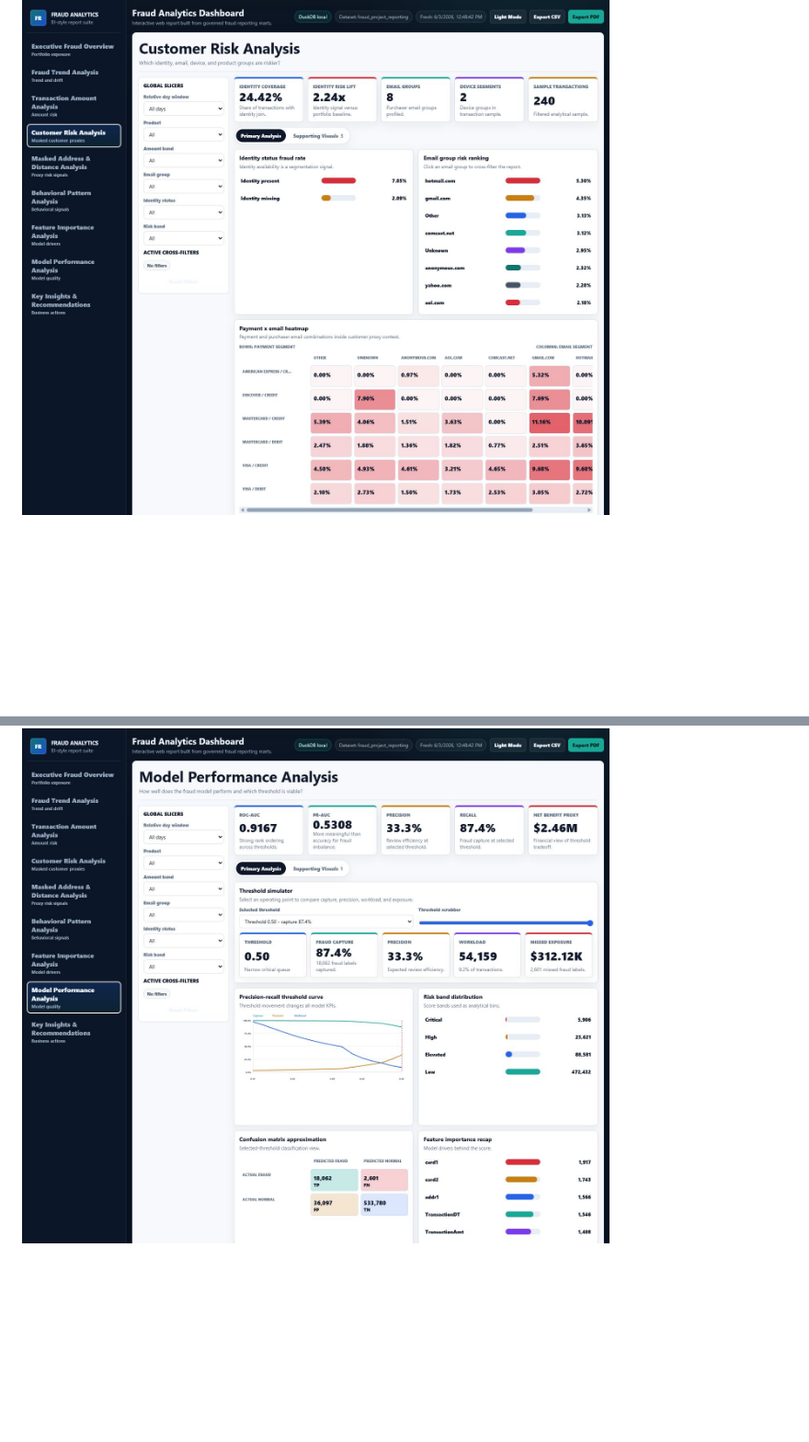
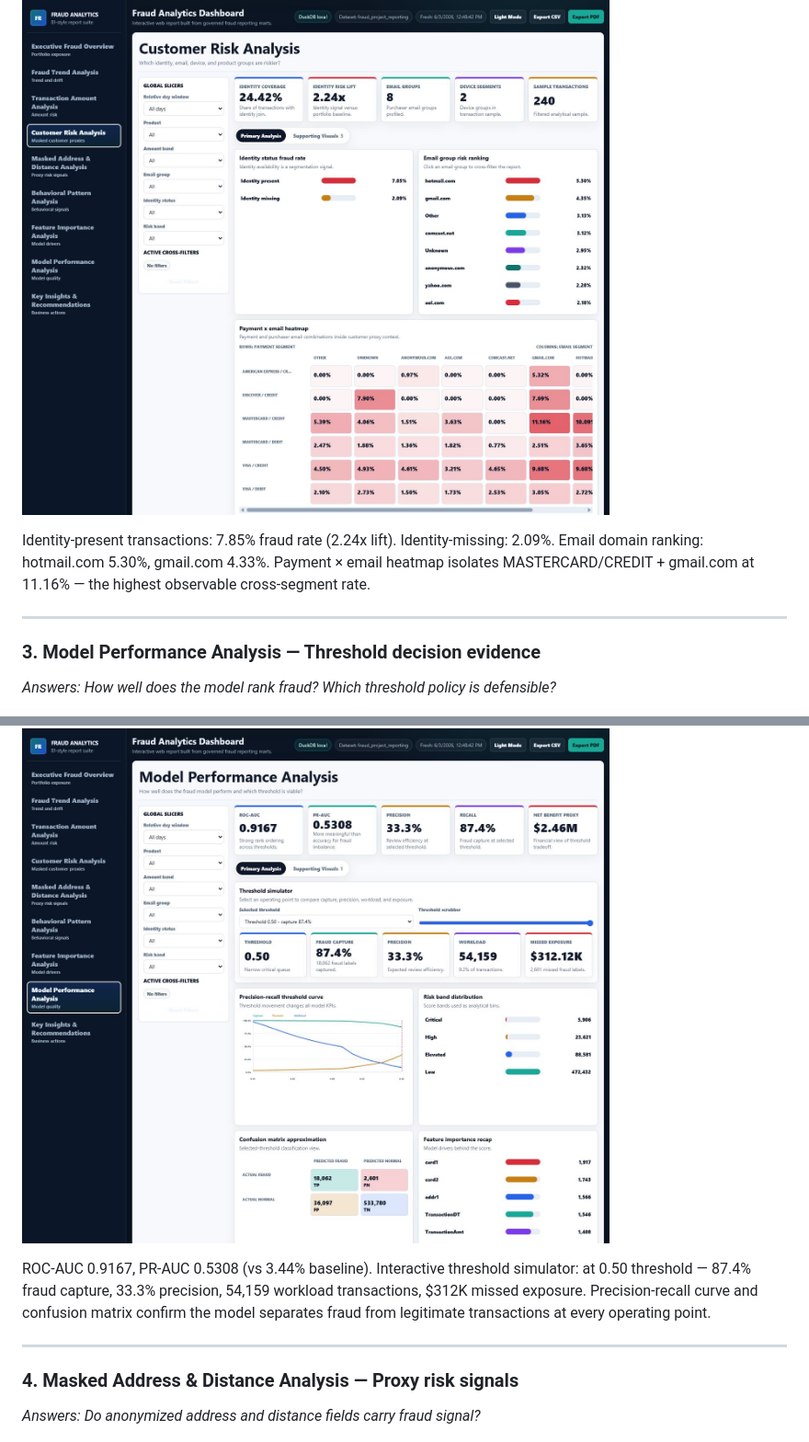
Before and after one commit to senanurcetin/ieee-fraud-detection-analytics, a Markdown page: README.md, 2 parts joined by grey strips. Shown at 92% size. Rendered like a GitHub page; blank space fills up the shorter version.

```diff
--- a/README.md
+++ b/README.md
@@ -295,7 +326,23 @@ Vercel deploys the `webapp/` folder as the project root. The production runtime
 
 ![Customer risk heatmap](docs/assets/web_dashboard_customer_risk.png)
 
+Identity-present transactions: 7.85% fraud rate (2.24x lift). Identity-missing: 2.09%. Email domain ranking: hotmail.com 5.30%, gmail.com 4.33%. Payment × email heatmap isolates MASTERCARD/CREDIT + gmail.com at 11.16% — the highest observable cross-segment rate.
+
+---
+
+### 3. Model Performance Analysis — Threshold decision evidence
+
+*Answers: How well does the model rank fraud? Which threshold policy is defensible?*
+
 ![Model threshold simulation](docs/assets/web_dashboard_model_threshold.png)
+
+ROC-AUC 0.9167, PR-AUC 0.5308 (vs 3.44% baseline). Interactive threshold simulator: at 0.50 threshold — 87.4% fraud capture, 33.3% precision, 54,159 workload transactions, $312K missed exposure. Precision-recall curve and confusion matrix confirm the model separates fraud from legitimate transactions at every operating point.
+
+---
+
+### 4. Masked Address & Distance Analysis — Proxy risk signals
+
+*Answers: Do anonymized address and distance fields carry fraud signal?*
 
 ![Masked proxy analysis](docs/assets/web_dashboard_masked_proxy.png)
 
```
Also changed, not shown: other parts of README.md (+40 -1 lines).
